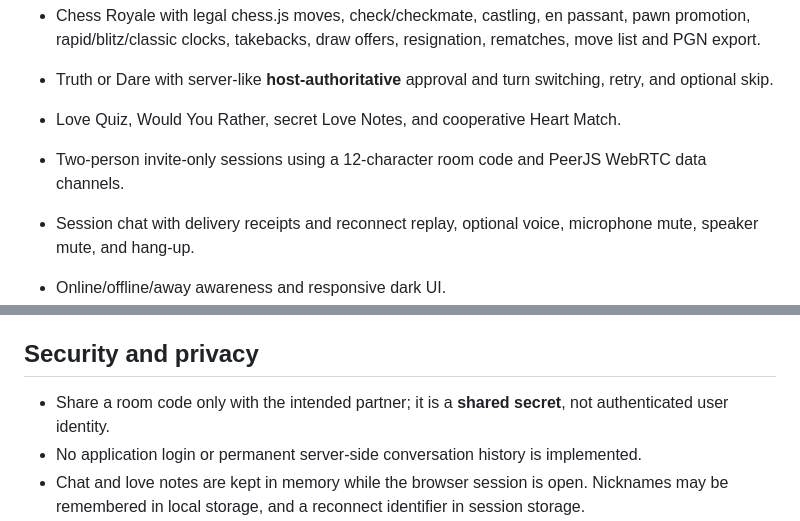
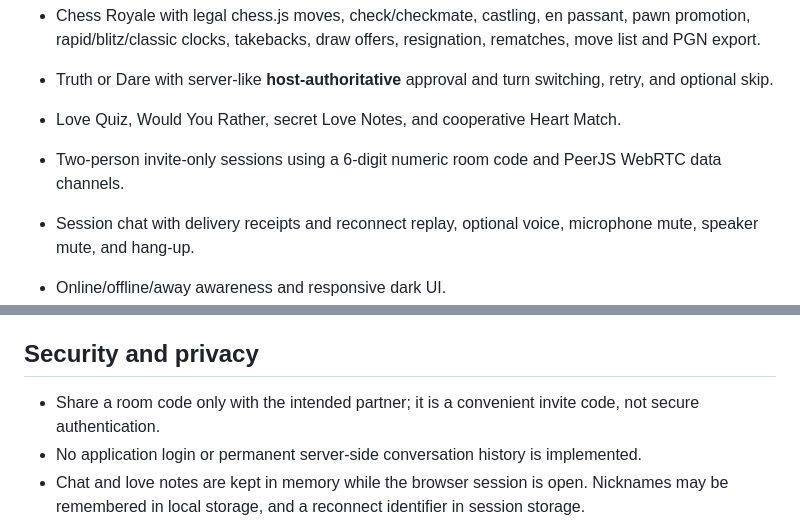
Before and after one commit to azhardotcoder/love-arcade-generated-by-ai, a Markdown page: README.md, 2 parts joined by grey strips. Drawn GitHub-style.

Commit message:
Update six-digit room code interface, tests and documentation

```diff
--- a/README.md
+++ b/README.md
@@ -16,7 +16,7 @@ A lightweight, mobile-first eleven-game date-night arcade for two players. Creat
 - Chess Royale with legal chess.js moves, check/checkmate, castling, en passant, pawn promotion, rapid/blitz/classic clocks, takebacks, draw offers, resignation, rematches, move list and PGN export.
 - Truth or Dare with server-like **host-authoritative** approval and turn switching, retry, and optional skip.
 - Love Quiz, Would You Rather, secret Love Notes, and cooperative Heart Match.
-- Two-person invite-only sessions using a 12-character room code and PeerJS WebRTC data channels.
+- Two-person invite-only sessions using a 6-digit numeric room code and PeerJS WebRTC data channels.
 - Session chat with delivery receipts and reconnect replay, optional voice, microphone mute, speaker mute, and hang-up.
 - Online/offline/away awareness and responsive dark UI.
 - SEO metadata, structured data, sitemap, robots, Open Graph preview, security headers, and progressive-web-app manifest.
@@ -80,7 +80,7 @@ See [GitHub Actions](https://github.com/azhardotcoder/love-arcade-generated-by-a
 
 ## Security and privacy
 
-- Share a room code only with the intended partner; it is a **shared secret**, not authenticated user identity.
+- Share a room code only with the intended partner; it is a convenient invite code, not secure authentication.
 - No application login or permanent server-side conversation history is implemented.
 - Chat and love notes are kept in memory while the browser session is open. Nicknames may be remembered in local storage, and a reconnect identifier in session storage.
 - PeerJS signaling and WebRTC networking can expose connection metadata to providers; do not use the app for highly sensitive information.
```
